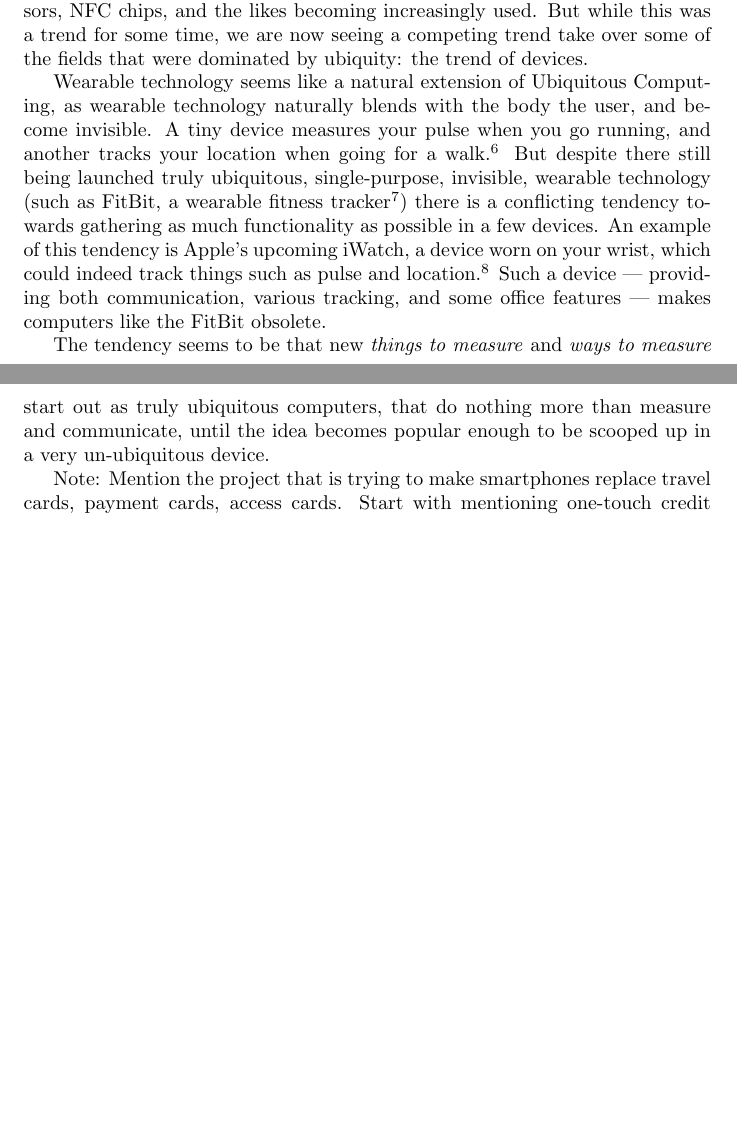
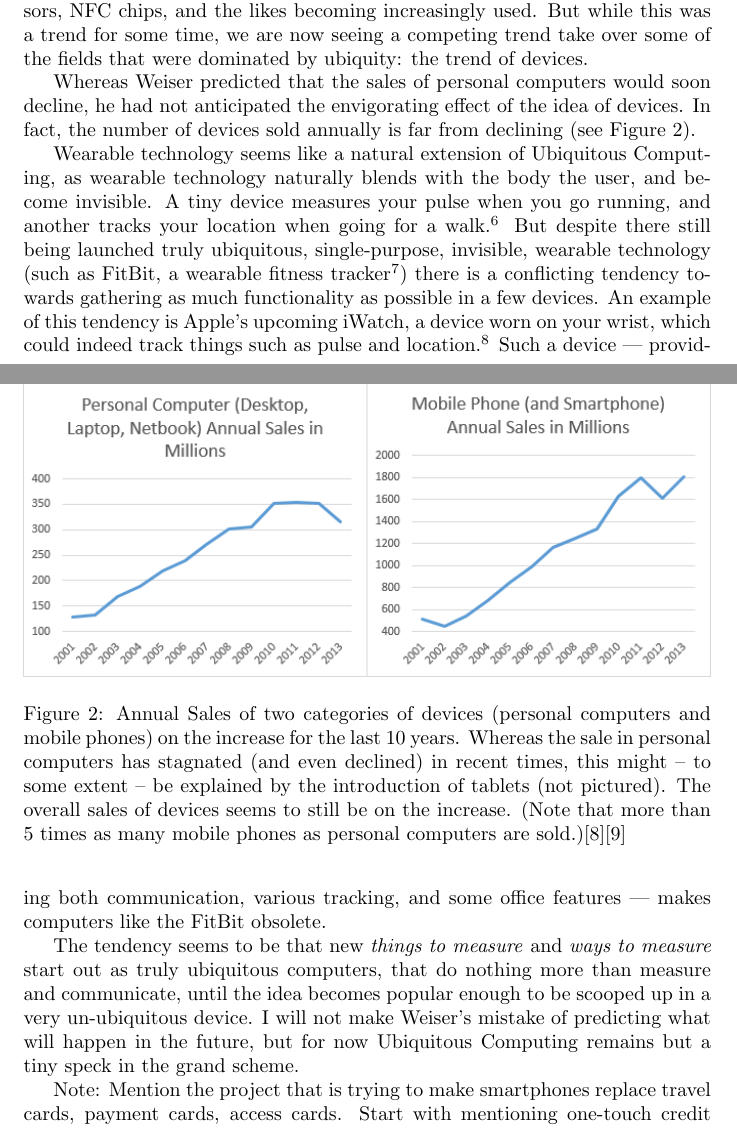
Before and after one commit to hypesystem/ubicomp-paper, a LaTeX paper (ubicomp-paper.tex, which reads multipurpose.tex): two parts of pages 5 and 6 of 8, joined at a grey line, cut so that both start at the same text, the shorter picture padded with empty space. Compiled offline with pdfLaTeX.

Commit message:
Graph #2

```diff
--- a/multipurpose.tex
+++ b/multipurpose.tex
@@ -49,6 +49,19 @@ We have, indeed, seen Ubiquitous Computing grow in popularity, with sensors, NFC
 while this was a trend for some time, we are now seeing a competing trend take over some of the fields that were dominated by ubiquity:
 the trend of devices.
 
+Whereas Weiser predicted that the sales of personal computers would soon decline, he had not anticipated the envigorating effect of the
+idea of devices. In fact, the number of devices sold annually is far from declining (see Figure \ref{fig:actual-sales-graph}).
+
+\begin{figure}[htb]
+    \centering
+    \includegraphics[width=1\textwidth]{multipurpose/actual-sales-graph}
+    \caption{Annual Sales of two categories of devices (personal computers and mobile phones) on the increase for the last 10 years.
+        Whereas the sale in personal computers has stagnated (and even declined) in recent times, this might -- to some extent -- be
+        explained by the introduction of tablets (not pictured). The overall sales of devices seems to still be on the increase. (Note
+        that more than 5 times as many mobile phones as personal computers are sold.)\cite{wikipedia-mobiles}\cite{wikipedia-pcs}}
+    \label{fig:actual-sales-graph}
+\end{figure}
+
 Wearable technology seems like a natural extension of Ubiquitous Computing, as wearable technology naturally blends with the body
 the user, and become invisible. A tiny device measures your pulse when you go running, and another tracks your location when going for a
 walk.\footnote{Sources for old devices that did this, and only this, missing.} But despite there still being launched truly ubiquitous,
@@ -59,7 +72,9 @@ could indeed track things such as pulse and location.\footnote{Source on iWatch!
 various tracking, and some office features --- makes computers like the FitBit obsolete.
 
 The tendency seems to be that new \emph{things to measure} and \emph{ways to measure} start out as truly ubiquitous computers, that do
-nothing more than measure and communicate, until the idea becomes popular enough to be scooped up in a very un-ubiquitous device.
+nothing more than measure and communicate, until the idea becomes popular enough to be scooped up in a very un-ubiquitous device. I will
+not make Weiser's mistake of predicting what will happen in the future, but for now Ubiquitous Computing remains but a tiny speck in the
+grand scheme.
 
 Note: Mention the project that is trying to make smartphones replace travel cards, payment cards, access cards. Start with mentioning
 one-touch credit cards, mobile pay, etc.
```
Also changed, not shown: bibliography.tex (+6 -0 lines), multipurpose/actual-sales-graph.png (added), multipurpose.tex (18 more changed lines).
